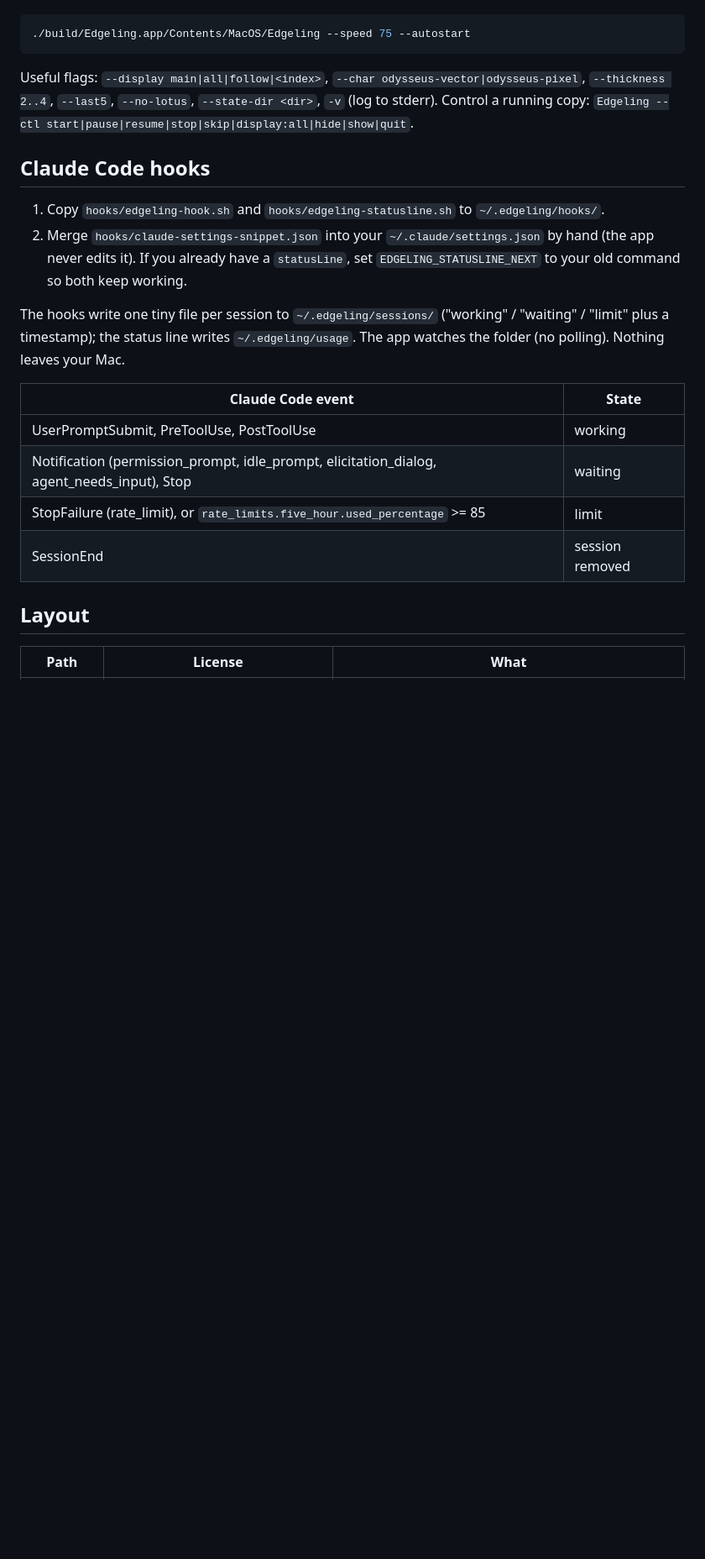
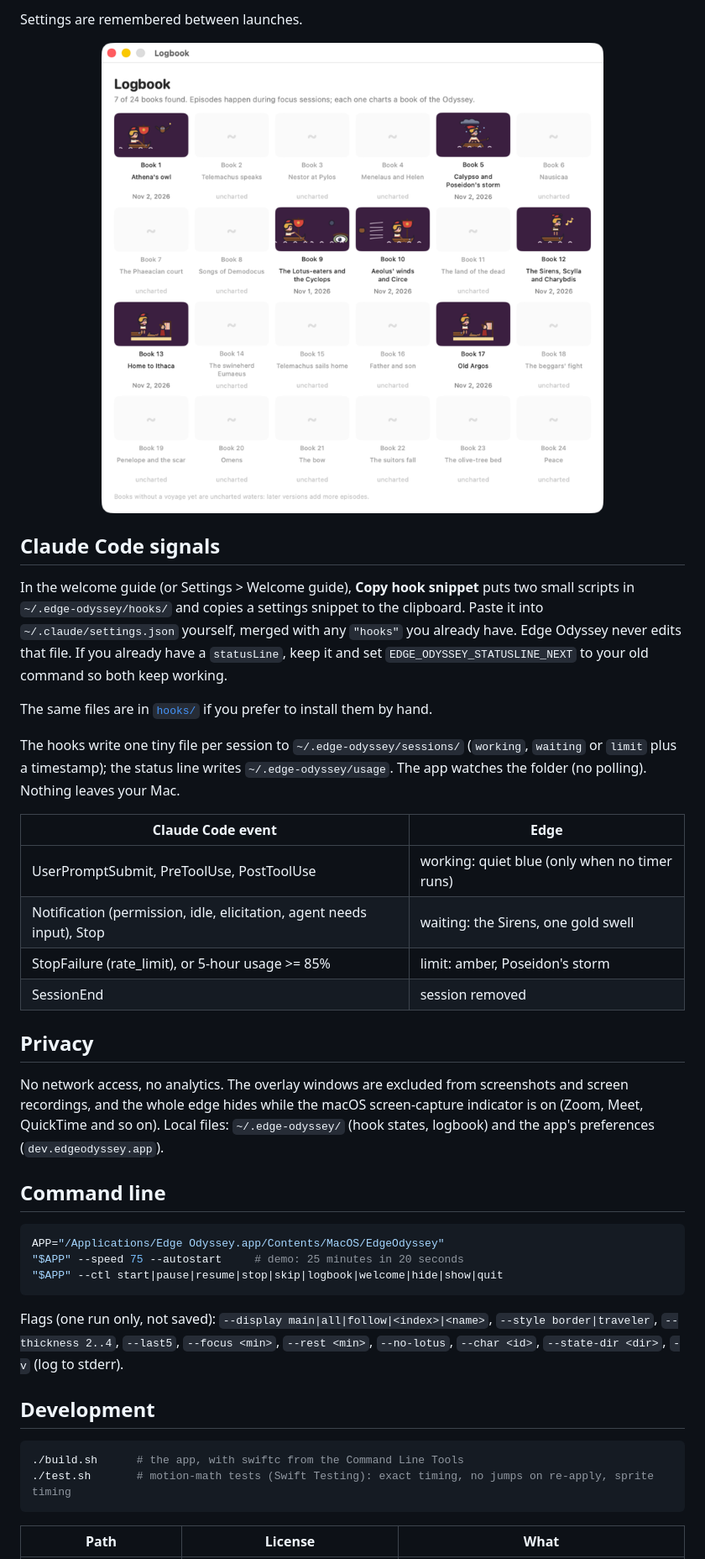
Before and after one commit to s3onghyun/edge-odyssey, a Markdown page: README.md, the part around one of its changes. Shown at 84% size. Rendered like a GitHub page; pictures changed too: assets/screenshots/logbook.png (added); blank space fills up the shorter version.

````diff
--- a/README.md
+++ b/README.md
@@ -24,31 +60,53 @@ Fast demo (25 minutes in 20 seconds, starts at once):
+Settings are remembered between launches.
+
+<p align="center"><img src="assets/screenshots/logbook.png" width="720" alt="Logbook window with found and uncharted books"></p>
+
+## Claude Code signals
+
+In the welcome guide (or Settings > Welcome guide), **Copy hook snippet** puts two small
+scripts in `~/.edge-odyssey/hooks/` and copies a settings snippet to the clipboard. Paste it
+into `~/.claude/settings.json` yourself, merged with any `"hooks"` you already have. Edge
+Odyssey never edits that file. If you already have a `statusLine`, keep it and set
+`EDGE_ODYSSEY_STATUSLINE_NEXT` to your old command so both keep working.
+
+The same files are in [`hooks/`](hooks/) if you prefer to install them by hand.
+
+The hooks write one tiny file per session to `~/.edge-odyssey/sessions/` (`working`,
+`waiting` or `limit` plus a timestamp); the status line writes `~/.edge-odyssey/usage`. The app
+watches the folder (no polling). Nothing leaves your Mac.
+
+| Claude Code event | Edge |
+|---|---|
+| UserPromptSubmit, PreToolUse, PostToolUse | working: quiet blue (only when no timer runs) |
+| Notification (permission, idle, elicitation, agent needs input), Stop | waiting: the Sirens, one gold swell |
+| StopFailure (rate_limit), or 5-hour usage >= 85% | limit: amber, Poseidon's storm |
+| SessionEnd | session removed |
+
+## Privacy
+
+No network access, no analytics. The overlay windows are excluded from screenshots and
+screen recordings, and the whole edge hides while the macOS screen-capture indicator is on
+(Zoom, Meet, QuickTime and so on). Local files: `~/.edge-odyssey/` (hook states, logbook) and
+the app's preferences (`dev.edgeodyssey.app`).
+
+## Command line
 
 ```sh
-./build/Edgeling.app/Contents/MacOS/Edgeling --speed 75 --autostart
+APP="/Applications/Edge Odyssey.app/Contents/MacOS/EdgeOdyssey"
+"$APP" --speed 75 --autostart     # demo: 25 minutes in 20 seconds
+"$APP" --ctl start|pause|resume|stop|skip|logbook|welcome|hide|show|quit
 ```
 
-Useful flags: `--display main|all|follow|<index>`, `--char odysseus-vector|odysseus-pixel`,
-`--thickness 2..4`, `--last5`, `--no-lotus`, `--state-dir <dir>`, `-v` (log to stderr).
-Control a running copy: `Edgeling --ctl start|pause|resume|stop|skip|display:all|hide|show|quit`.
+Flags (one run only, not saved): `--display main|all|follow|<index>|<name>`, `--style border|traveler`,
+`--thickness 2..4`, `--last5`, `--focus <min>`, `--rest <min>`, `--no-lotus`, `--char <id>`,
+`--state-dir <dir>`, `-v` (log to stderr).
 
-## Claude Code hooks
+## Development
 
-1. Copy `hooks/edgeling-hook.sh` and `hooks/edgeling-statusline.sh` to `~/.edgeling/hooks/`.
-2. Merge `hooks/claude-settings-snippet.json` into your `~/.claude/settings.json` by hand
-   (the app never edits it). If you already have a `statusLine`, set
-   `EDGELING_STATUSLINE_NEXT` to your old command so both keep working.
-
-The hooks write one tiny file per session to `~/.edgeling/sessions/` ("working" / "waiting" /
-"limit" plus a timestamp); the status line writes `~/.edgeling/usage`. The app watches the
-folder (no polling). Nothing leaves your Mac.
-
-| Claude Code event | State |
-|---|---|
-| UserPromptSubmit, PreToolUse, PostToolUse | working |
-| Notification (permission_prompt, idle_prompt, elicitation_dialog, agent_needs_input), Stop | waiting |
-| StopFailure (rate_limit), or `rate_limits.five_hour.used_percentage` >= 85 | limit |
-| SessionEnd | session removed |
-
-## Layout
+```sh
+./build.sh      # the app, with swiftc from the Command Line Tools
+./test.sh       # motion-math tests (Swift Testing): exact timing, no jumps on re-apply, sprite timing
+```
 
 | Path | License | What |
 |---|---|---|
````
Also changed, not shown: other parts of README.md (+62 -19 lines), CHANGELOG.md (added, +29 -0 lines), PROVENANCE.md (+1 -0 lines), README.ko.md (added, +126 -0 lines), assets/screenshots/welcome.png (added), 3 other files.
